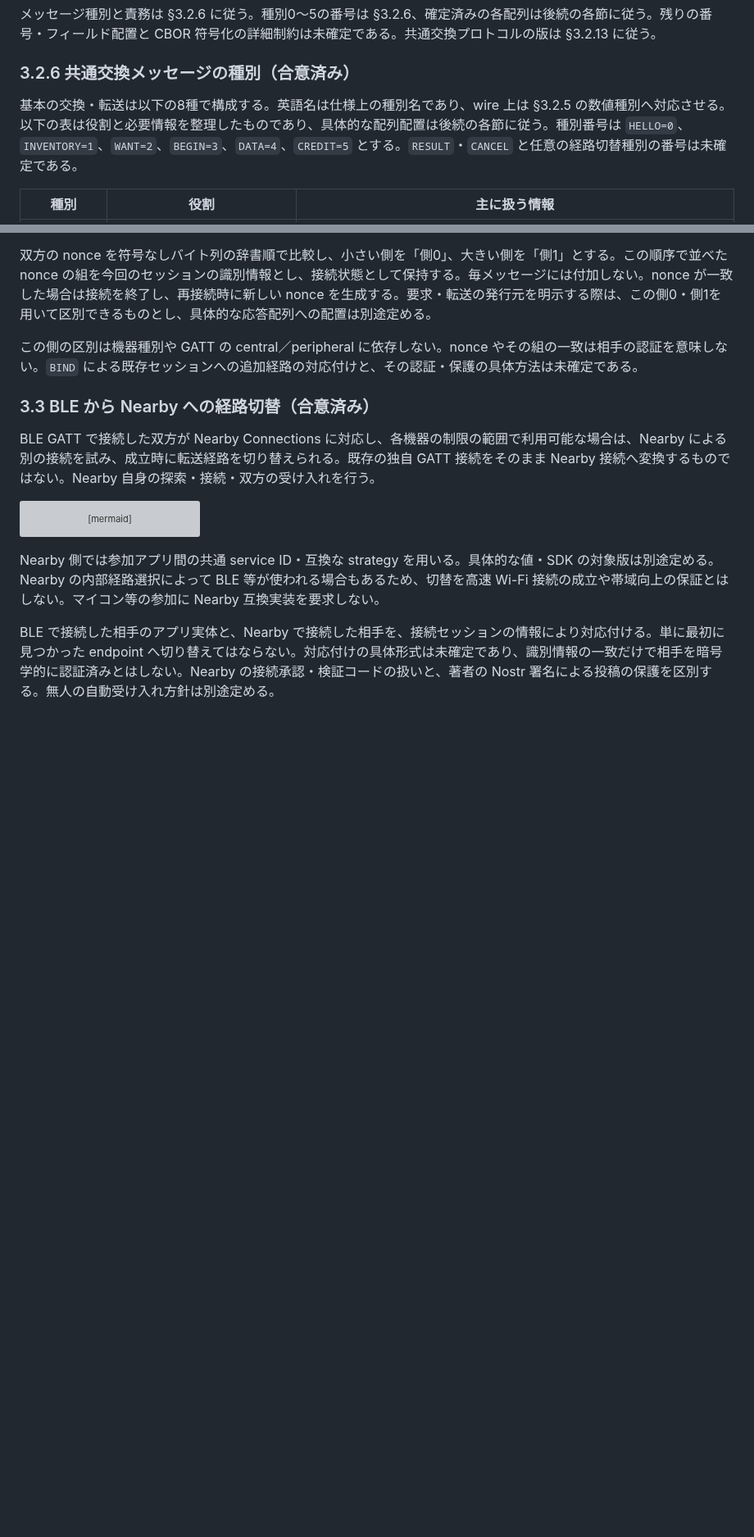
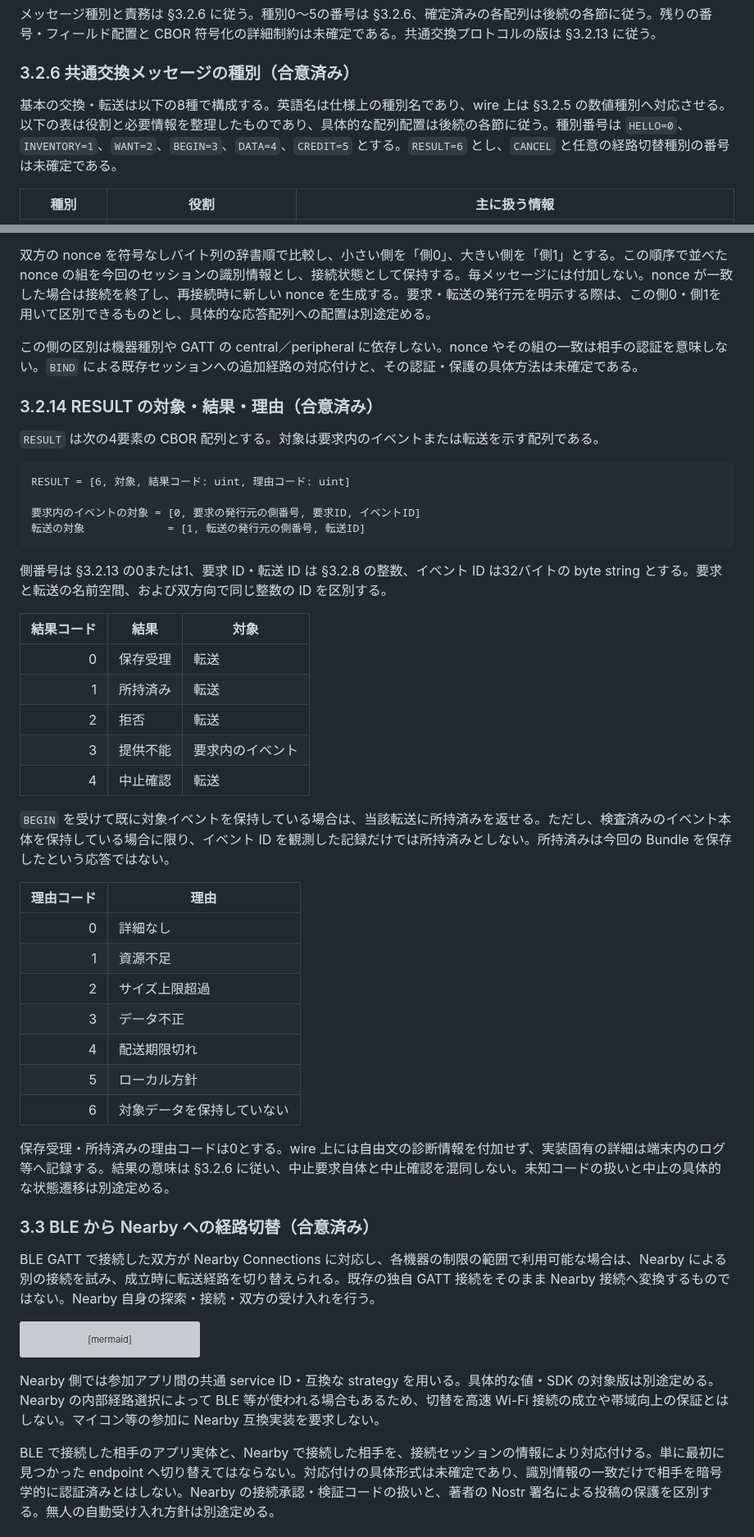
Before and after one commit to jphacks/sd_2607, a Markdown page: protocol/mndt.md, 2 parts joined by grey strips. Shown at 82% size. GitHub-like rendering; blank space fills up the shorter version; grey boxes are pictures that could not be loaded.

Commit message:
Define RESULT targets and outcome codes

````diff
--- a/protocol/mndt.md
+++ b/protocol/mndt.md
@@ -140,7 +140,7 @@ Bundle の優先順位は次に開始する転送の選択へ反映する。複
 
 ### 3.2.6 共通交換メッセージの種別（合意済み）
 
-基本の交換・転送は以下の8種で構成する。英語名は仕様上の種別名であり、wire 上は §3.2.5 の数値種別へ対応させる。以下の表は役割と必要情報を整理したものであり、具体的な配列配置は後続の各節に従う。種別番号は `HELLO=0`、`INVENTORY=1`、`WANT=2`、`BEGIN=3`、`DATA=4`、`CREDIT=5` とする。`RESULT`・`CANCEL` と任意の経路切替種別の番号は未確定である。
+基本の交換・転送は以下の8種で構成する。英語名は仕様上の種別名であり、wire 上は §3.2.5 の数値種別へ対応させる。以下の表は役割と必要情報を整理したものであり、具体的な配列配置は後続の各節に従う。種別番号は `HELLO=0`、`INVENTORY=1`、`WANT=2`、`BEGIN=3`、`DATA=4`、`CREDIT=5` とする。`RESULT=6` とし、`CANCEL` と任意の経路切替種別の番号は未確定である。
 
 | 種別 | 役割 | 主に扱う情報 |
 |---|---|---|
@@ -334,6 +334,41 @@ HELLO = [0, 1, nonce: bstr .size 16, maxBundleBytes: uint, routes: uint]
 
 この側の区別は機器種別や GATT の central／peripheral に依存しない。nonce やその組の一致は相手の認証を意味しない。`BIND` による既存セッションへの追加経路の対応付けと、その認証・保護の具体方法は未確定である。
 
+### 3.2.14 RESULT の対象・結果・理由（合意済み）
+
+`RESULT` は次の4要素の CBOR 配列とする。対象は要求内のイベントまたは転送を示す配列である。
+
+```text
+RESULT = [6, 対象, 結果コード: uint, 理由コード: uint]
+
+要求内のイベントの対象 = [0, 要求の発行元の側番号, 要求ID, イベントID]
+転送の対象             = [1, 転送の発行元の側番号, 転送ID]
+```
+
+側番号は §3.2.13 の0または1、要求 ID・転送 ID は §3.2.8 の整数、イベント ID は32バイトの byte string とする。要求と転送の名前空間、および双方向で同じ整数の ID を区別する。
+
+| 結果コード | 結果 | 対象 |
+|---:|---|---|
+| 0 | 保存受理 | 転送 |
+| 1 | 所持済み | 転送 |
+| 2 | 拒否 | 転送 |
+| 3 | 提供不能 | 要求内のイベント |
+| 4 | 中止確認 | 転送 |
+
+`BEGIN` を受けて既に対象イベントを保持している場合は、当該転送に所持済みを返せる。ただし、検査済みのイベント本体を保持している場合に限り、イベント ID を観測した記録だけでは所持済みとしない。所持済みは今回の Bundle を保存したという応答ではない。
+
+| 理由コード | 理由 |
+|---:|---|
+| 0 | 詳細なし |
+| 1 | 資源不足 |
+| 2 | サイズ上限超過 |
+| 3 | データ不正 |
+| 4 | 配送期限切れ |
+| 5 | ローカル方針 |
+| 6 | 対象データを保持していない |
+
+保存受理・所持済みの理由コードは0とする。wire 上には自由文の診断情報を付加せず、実装固有の詳細は端末内のログ等へ記録する。結果の意味は §3.2.6 に従い、中止要求自体と中止確認を混同しない。未知コードの扱いと中止の具体的な状態遷移は別途定める。
+
 ### 3.3 BLE から Nearby への経路切替（合意済み）
 
 BLE GATT で接続した双方が Nearby Connections に対応し、各機器の制限の範囲で利用可能な場合は、Nearby による別の接続を試み、成立時に転送経路を切り替えられる。既存の独自 GATT 接続をそのまま Nearby 接続へ変換するものではない。Nearby 自身の探索・接続・双方の受け入れを行う。
````
Also changed, not shown: other parts of protocol/mndt.md (+2 -2 lines), protocol/0001-repository-model.md (+2 -0 lines), protocol/0003-open-questions.md (+1 -1 lines).
